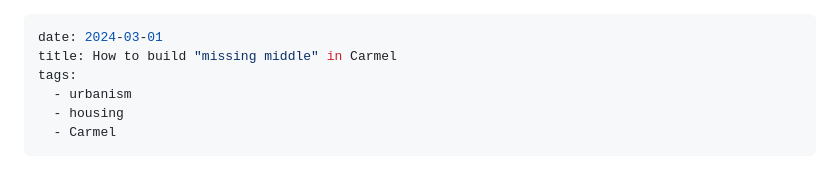
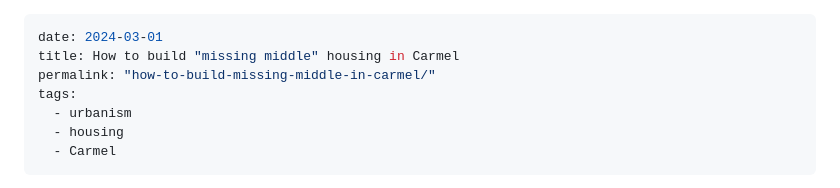
Before and after one commit to simpixelated/simpixelated.com, a Markdown page: src/posts/how-to-build-missing-middle-in-carmel.md, the part around the change. Rendered like a GitHub page.

Commit message:
updates title and sets permalink for missing middle housing article

```diff
--- a/src/posts/how-to-build-missing-middle-in-carmel.md
+++ b/src/posts/how-to-build-missing-middle-in-carmel.md
@@ -1,6 +1,7 @@
 ---
 date: 2024-03-01
-title: How to build "missing middle" in Carmel
+title: How to build "missing middle" housing in Carmel
+permalink: "how-to-build-missing-middle-in-carmel/"
 tags:
   - urbanism
   - housing
```
